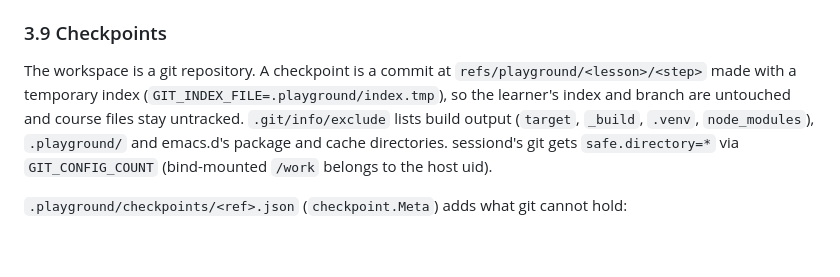
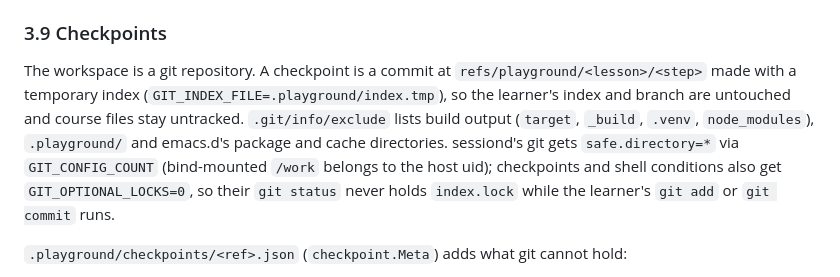
Before and after one commit to floatshadow/emacs-playground, a Markdown page: docs/backend.md, the part around the change. GitHub-like rendering; blank space fills up the shorter version.

Commit message:
docs: sessiond's background git runs without optional locks

```diff
--- a/docs/backend.md
+++ b/docs/backend.md
@@ -134,7 +134,7 @@ Statuses and the demo latch: api.md §4.1. Internals:
 
 ### 3.9 Checkpoints
 
-The workspace is a git repository. A checkpoint is a commit at `refs/playground/<lesson>/<step>` made with a temporary index (`GIT_INDEX_FILE=.playground/index.tmp`), so the learner's index and branch are untouched and course files stay untracked. `.git/info/exclude` lists build output (`target`, `_build`, `.venv`, `node_modules`), `.playground/` and emacs.d's package and cache directories. sessiond's git gets `safe.directory=*` via `GIT_CONFIG_COUNT` (bind-mounted `/work` belongs to the host uid).
+The workspace is a git repository. A checkpoint is a commit at `refs/playground/<lesson>/<step>` made with a temporary index (`GIT_INDEX_FILE=.playground/index.tmp`), so the learner's index and branch are untouched and course files stay untracked. `.git/info/exclude` lists build output (`target`, `_build`, `.venv`, `node_modules`), `.playground/` and emacs.d's package and cache directories. sessiond's git gets `safe.directory=*` via `GIT_CONFIG_COUNT` (bind-mounted `/work` belongs to the host uid); checkpoints and shell conditions also get `GIT_OPTIONAL_LOCKS=0`, so their `git status` never holds `index.lock` while the learner's `git add` or `git commit` runs.
 
 `.playground/checkpoints/<ref>.json` (`checkpoint.Meta`) adds what git cannot hold:
 
```
